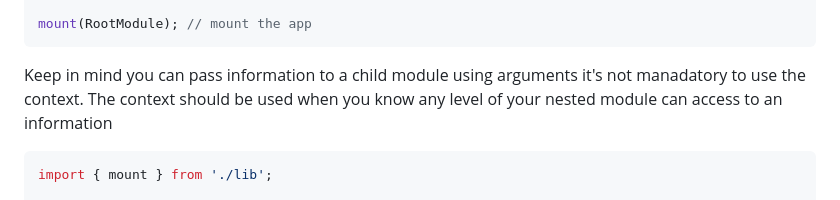
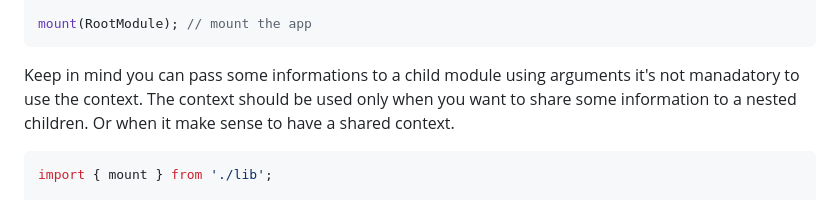
Before and after one commit to lseguin1337/web-tracker-v3, a Markdown page: README.md, the part around the change. GitHub-like rendering.

````diff
--- a/README.md
+++ b/README.md
@@ -64,8 +64,8 @@ const RootModule = () => {
 mount(RootModule); // mount the app
 ```
 
-Keep in mind you can pass information to a child module using arguments it's not manadatory to use the context.
-The context should be used when you know any level of your nested module can access to an information
+Keep in mind you can pass some informations to a child module using arguments it's not manadatory to use the context.
+The context should be used only when you want to share some information to a nested children. Or when it make sense to have a shared context.
 
 ```typescript
 import { mount } from './lib';
````
